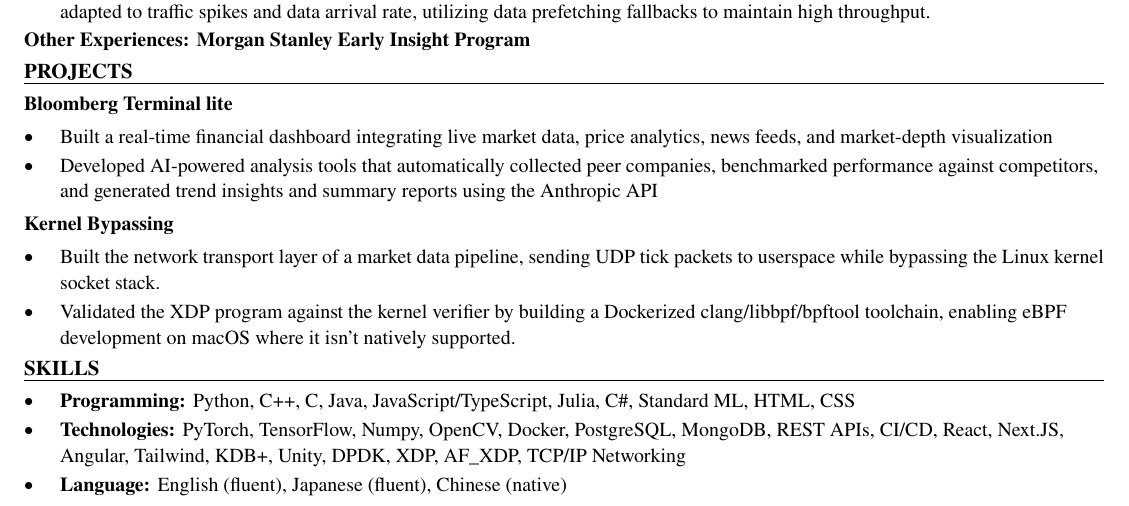
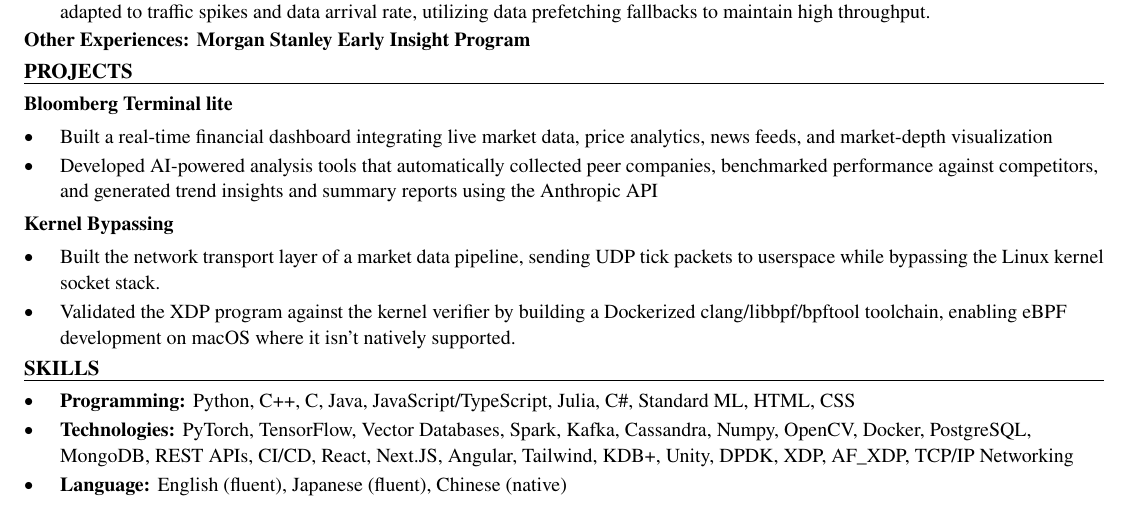
Before and after one commit to xinyichan04/resume, a LaTeX CV (resume.tex, which reads skills.tex): part of the page, cut so that both start at the same text. Compiled offline with pdfLaTeX.

Commit message:
Tailor for Nokia: AI R&D Engineer Co-op (ATS score 33.3 -> 100.0)

```diff
--- a/skills.tex
+++ b/skills.tex
@@ -2,6 +2,6 @@
 \section*{SKILLS}
 \begin{itemize}
   \item \textbf{Programming:} Python, C++, C, Java, JavaScript/TypeScript, Julia, C\#, Standard ML, HTML, CSS
-  \item \textbf{Technologies:} PyTorch, TensorFlow, Numpy, OpenCV, Docker, PostgreSQL, MongoDB, REST APIs, CI/CD, React, Next.JS, Angular, Tailwind, KDB+, Unity, DPDK, XDP, AF\_XDP, TCP/IP Networking
+  \item \textbf{Technologies:} PyTorch, TensorFlow, Vector Databases, Spark, Kafka, Cassandra, Numpy, OpenCV, Docker, PostgreSQL, MongoDB, REST APIs, CI/CD, React, Next.JS, Angular, Tailwind, KDB+, Unity, DPDK, XDP, AF\_XDP, TCP/IP Networking
   \item \textbf{Language:} English (fluent), Japanese (fluent), Chinese (native)
 \end{itemize}
```
